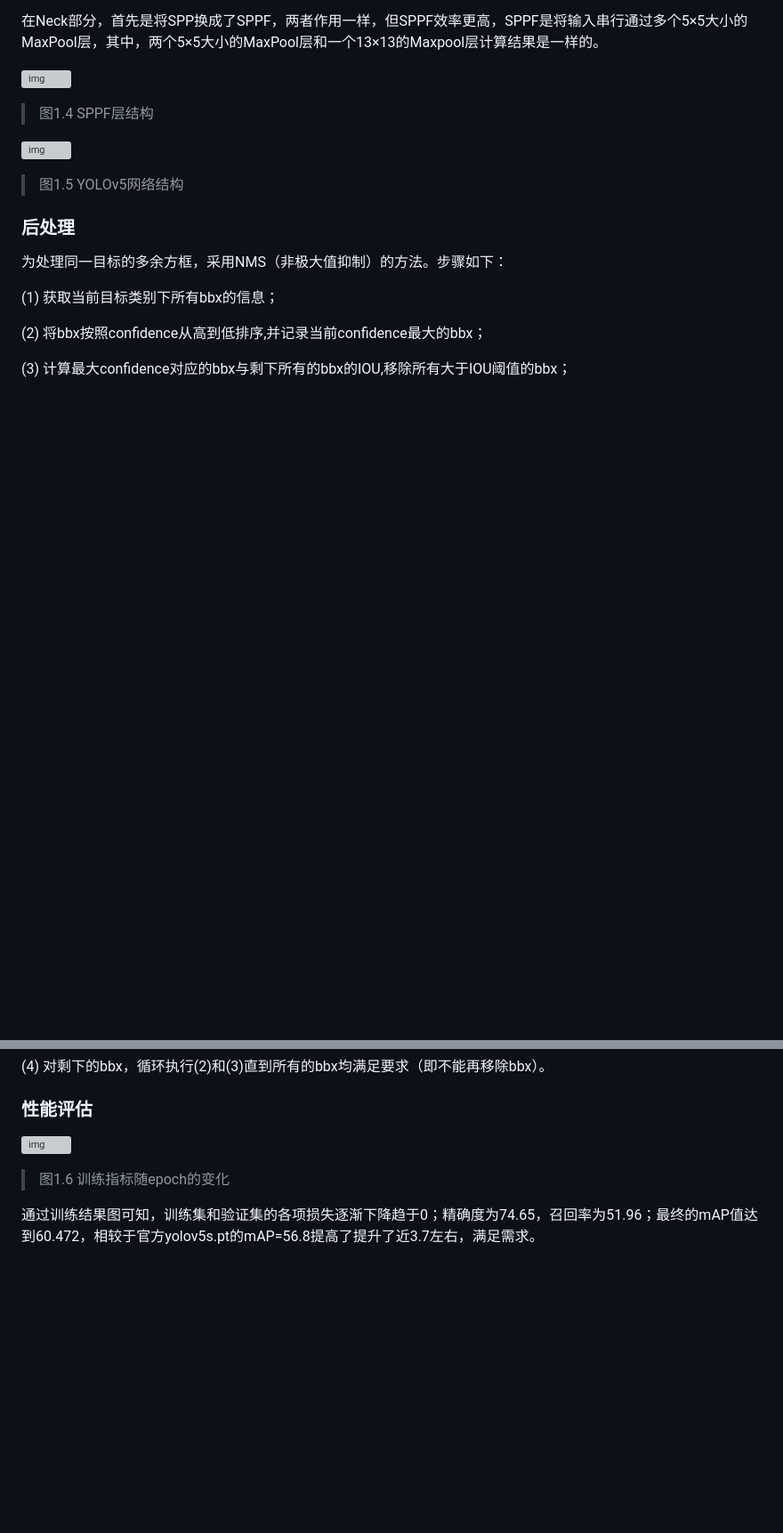
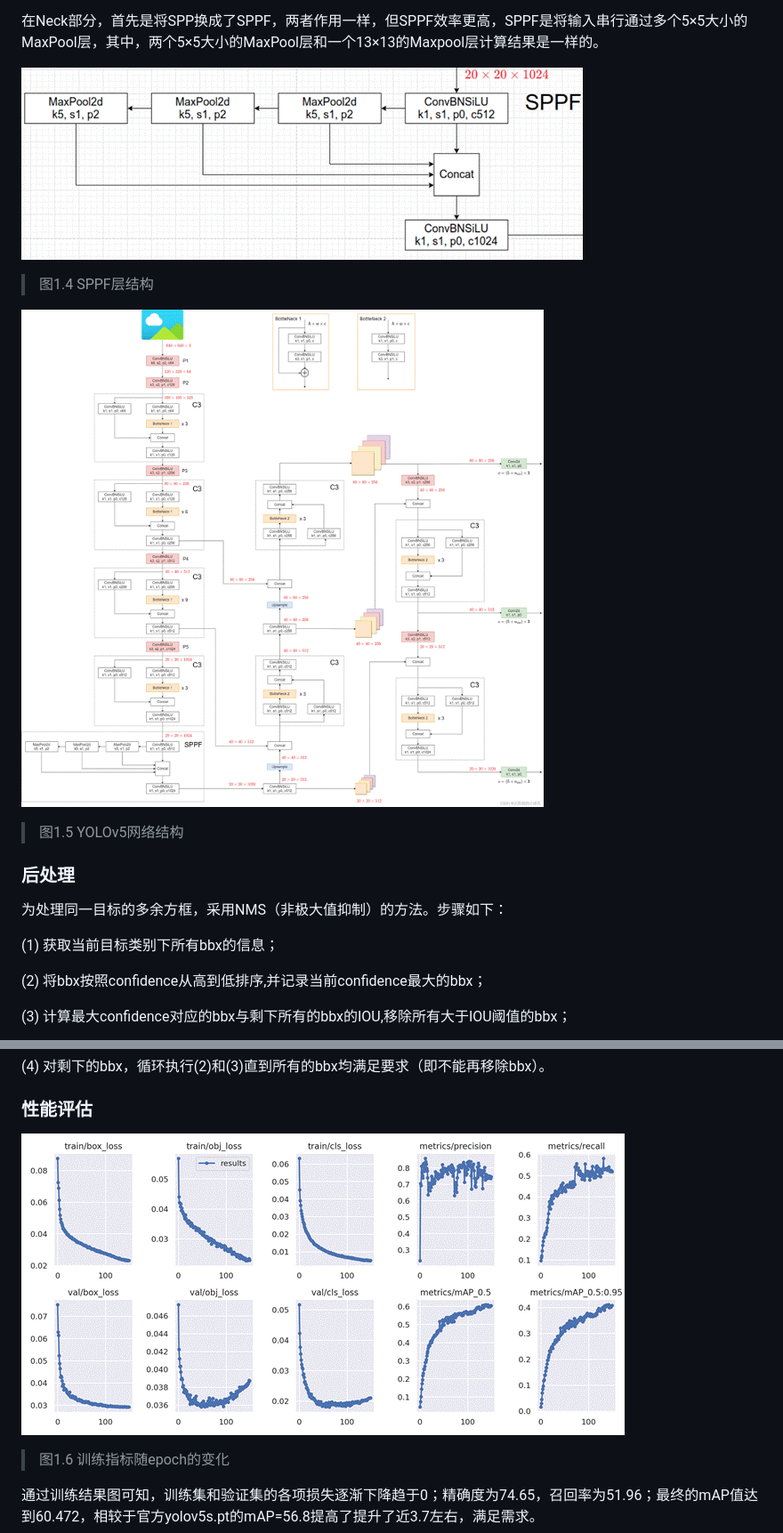
Before and after one commit to JehanRio/Flask_yolov5, a Markdown page: Readme.md, 2 parts joined by grey strips. Shown at 89% size. Rendered like a GitHub page; blank space fills up the shorter version; grey boxes are pictures that could not be loaded.

```diff
--- a/Readme.md
+++ b/Readme.md
@@ -60,13 +60,13 @@ YOLOv5网络部分主要由以下几部分组成：
 
 
 
-![img](/clip_image016-1669519970039.gif)
+![img](/imgs/clip_image016-1669519970039.gif)
 
 > 图1.4 SPPF层结构
 
 
 
-![img](/clip_image018-1669519970039.gif)
+![img](/imgs/clip_image018-1669519970039.gif)
 
 > 图1.5 YOLOv5网络结构
 
@@ -86,7 +86,7 @@ YOLOv5网络部分主要由以下几部分组成：
 
 ### 性能评估
 
-![img](/clip_image020-1669519970039.gif)
+![img](/imgs/clip_image020-1669519970039.gif)
 
 > 图1.6 训练指标随epoch的变化
 
```
Also changed, not shown: other parts of Readme.md (+7 -7 lines).
